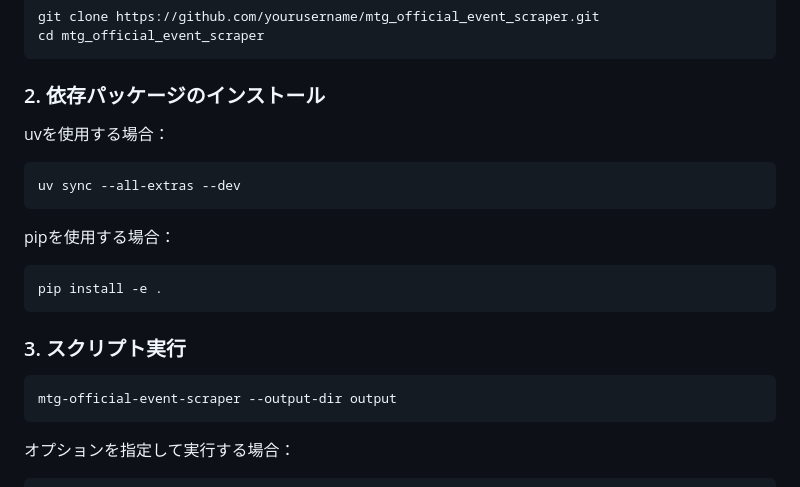
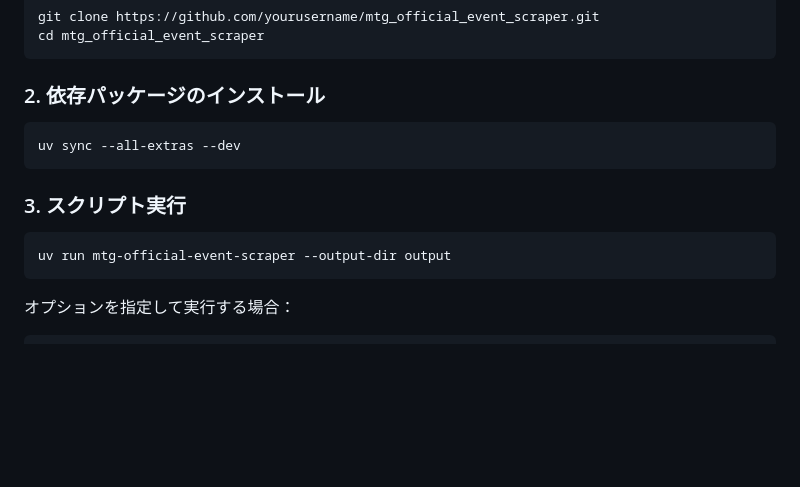
Before and after one commit to wakame1367/mtg_official_event_scraper, a Markdown page: README.md, the part around the change. GitHub-like rendering; blank space fills up the shorter version.

Commit message:
fix: インストール手順を修正し、pipからuvへの依存パッケージインストール方法を統一

````diff
--- a/README.md
+++ b/README.md
@@ -22,20 +22,15 @@ cd mtg_official_event_scraper
 
 ### 2. 依存パッケージのインストール
 
-uvを使用する場合：
+
 ```bash
 uv sync --all-extras --dev
-```
-
-pipを使用する場合：
-```bash
-pip install -e .
 ```
 
 ### 3. スクリプト実行
 
 ```bash
-mtg-official-event-scraper --output-dir output
+uv run mtg-official-event-scraper --output-dir output
 ```
 
 オプションを指定して実行する場合：
````
